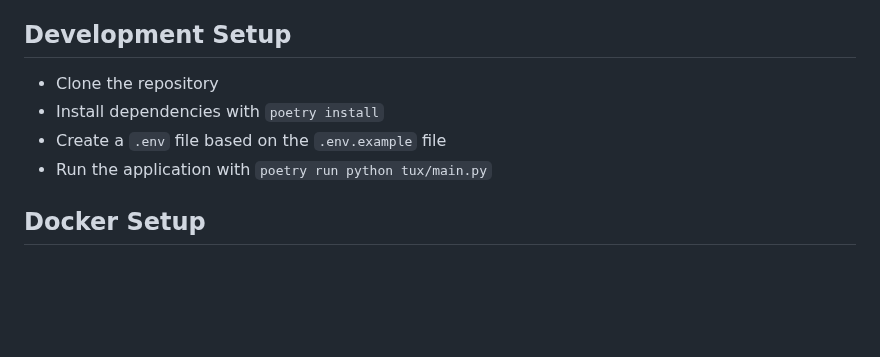
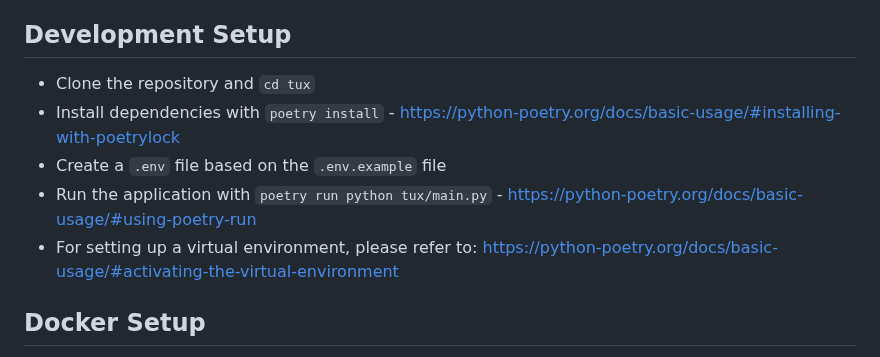
Before and after one commit to allthingslinux/tux, a Markdown page: README.md, the part around one of its changes. Rendered like a GitHub page; blank space fills up the shorter version.

```diff
--- a/README.md
+++ b/README.md
@@ -9,10 +9,11 @@ Lorem ipsum dolor sit amet, consectetur adipiscing elit. Donec euismod, nisl ege
 - Docker (optional)
 
 ## Development Setup
-- Clone the repository
-- Install dependencies with `poetry install`
+- Clone the repository and `cd tux`
+- Install dependencies with `poetry install` - https://python-poetry.org/docs/basic-usage/#installing-with-poetrylock
 - Create a `.env` file based on the `.env.example` file
-- Run the application with `poetry run python tux/main.py`
+- Run the application with `poetry run python tux/main.py` - https://python-poetry.org/docs/basic-usage/#using-poetry-run
+- For setting up a virtual environment, please refer to: https://python-poetry.org/docs/basic-usage/#activating-the-virtual-environment
 
 ## Docker Setup
 - Clone the repository
```
Also changed, not shown: other parts of README.md (+2 -2 lines).
